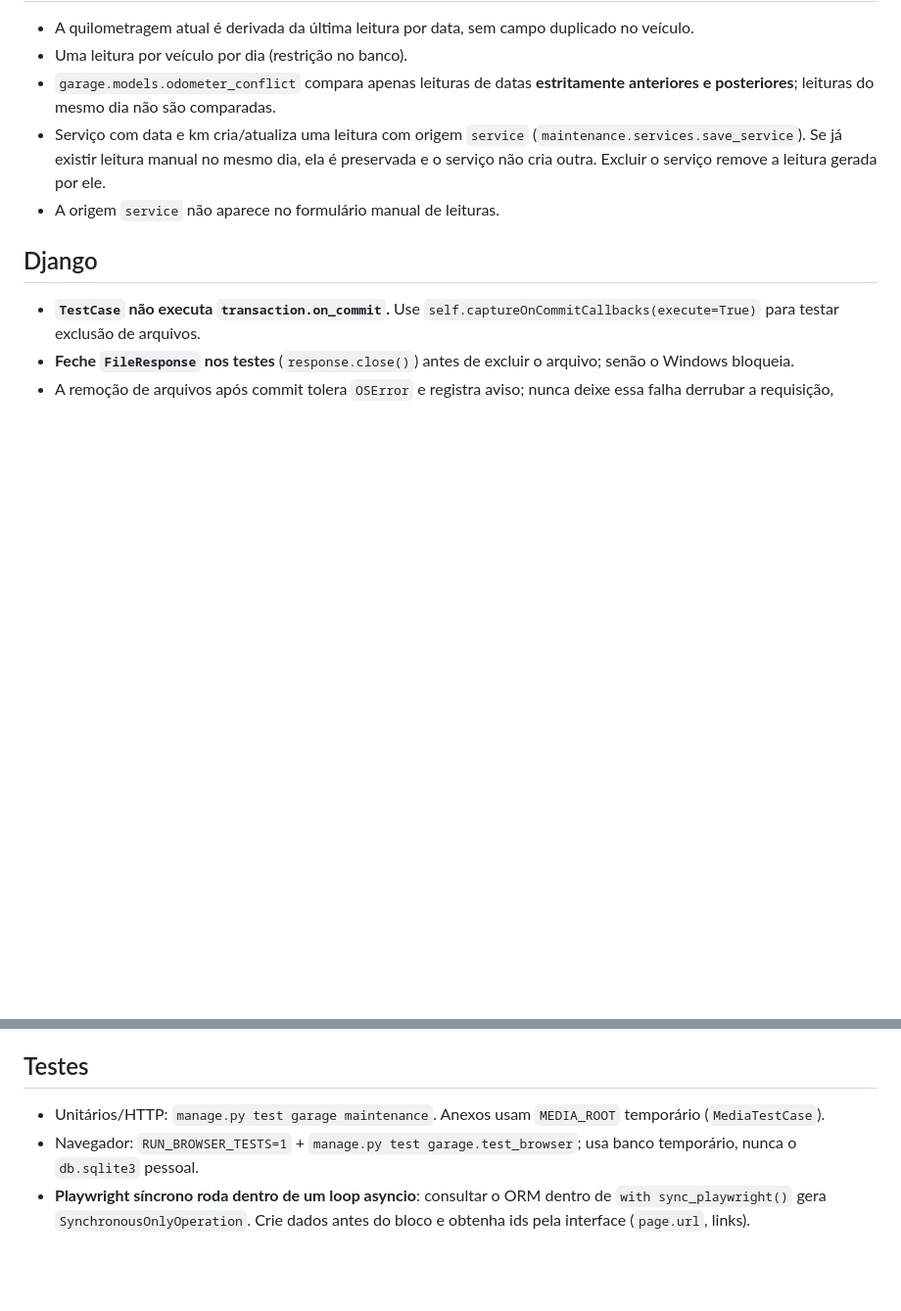
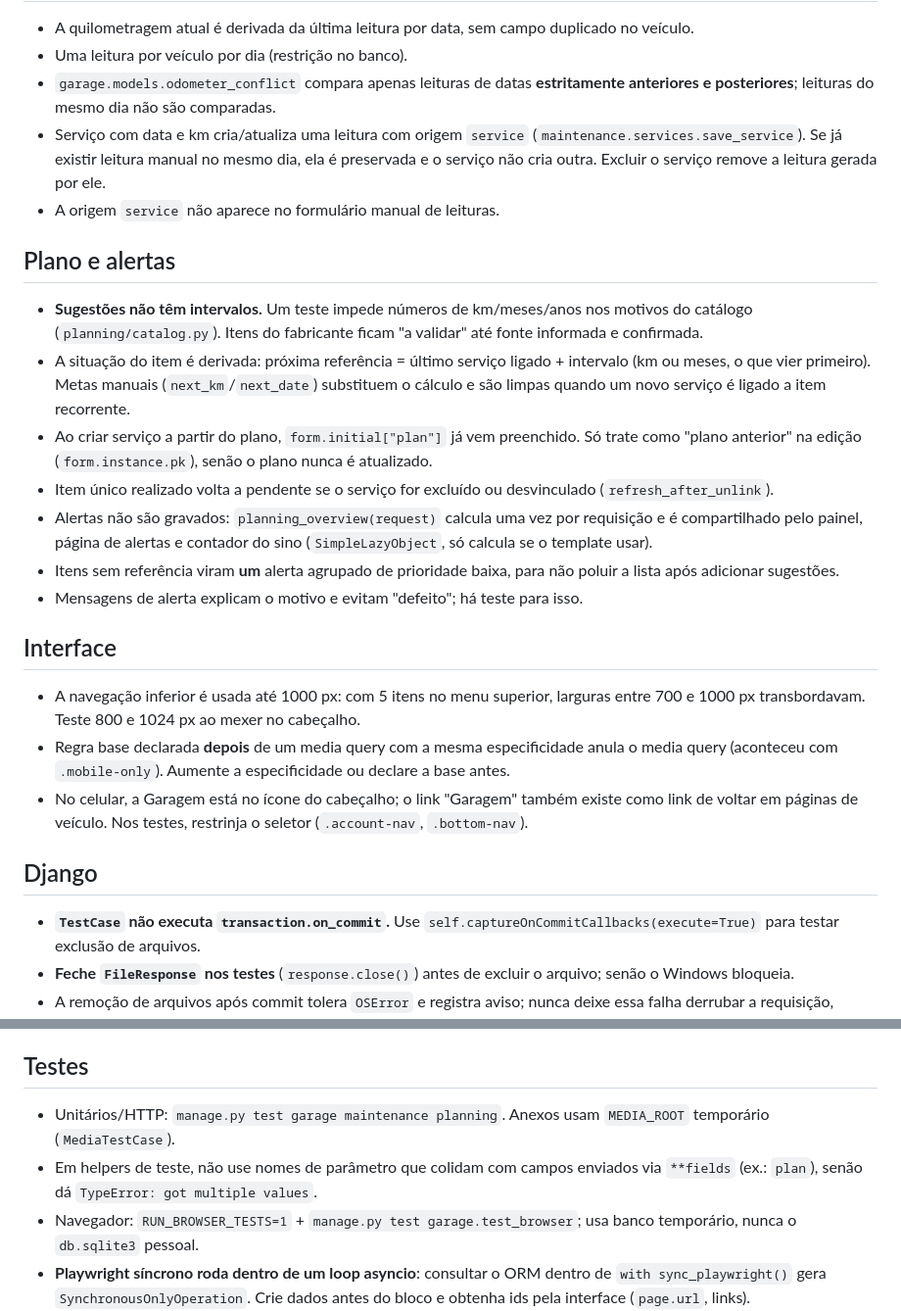
Before and after one commit to iagopedro/car-maintainance-assistant, a Markdown page: docs/licoes-aprendidas.md, 2 parts joined by grey strips. Shown at 98% size. Rendered like a GitHub page; blank space fills up the shorter version.

```diff
--- a/docs/licoes-aprendidas.md
+++ b/docs/licoes-aprendidas.md
@@ -36,6 +36,22 @@ Registro do que já custou tempo nos incrementos 1 e 2. Leia antes de mudar regr
 - Serviço com data e km cria/atualiza uma leitura com origem `service` (`maintenance.services.save_service`). Se já existir leitura manual no mesmo dia, ela é preservada e o serviço não cria outra. Excluir o serviço remove a leitura gerada por ele.
 - A origem `service` não aparece no formulário manual de leituras.
 
+## Plano e alertas
+
+- **Sugestões não têm intervalos.** Um teste impede números de km/meses/anos nos motivos do catálogo (`planning/catalog.py`). Itens do fabricante ficam "a validar" até fonte informada e confirmada.
+- A situação do item é derivada: próxima referência = último serviço ligado + intervalo (km ou meses, o que vier primeiro). Metas manuais (`next_km`/`next_date`) substituem o cálculo e são limpas quando um novo serviço é ligado a item recorrente.
+- Ao criar serviço a partir do plano, `form.initial["plan"]` já vem preenchido. Só trate como "plano anterior" na edição (`form.instance.pk`), senão o plano nunca é atualizado.
+- Item único realizado volta a pendente se o serviço for excluído ou desvinculado (`refresh_after_unlink`).
+- Alertas não são gravados: `planning_overview(request)` calcula uma vez por requisição e é compartilhado pelo painel, página de alertas e contador do sino (`SimpleLazyObject`, só calcula se o template usar).
+- Itens sem referência viram **um** alerta agrupado de prioridade baixa, para não poluir a lista após adicionar sugestões.
+- Mensagens de alerta explicam o motivo e evitam "defeito"; há teste para isso.
+
+## Interface
+
+- A navegação inferior é usada até 1000 px: com 5 itens no menu superior, larguras entre 700 e 1000 px transbordavam. Teste 800 e 1024 px ao mexer no cabeçalho.
+- Regra base declarada **depois** de um media query com a mesma especificidade anula o media query (aconteceu com `.mobile-only`). Aumente a especificidade ou declare a base antes.
+- No celular, a Garagem está no ícone do cabeçalho; o link "Garagem" também existe como link de voltar em páginas de veículo. Nos testes, restrinja o seletor (`.account-nav`, `.bottom-nav`).
+
 ## Django
 
 - **`TestCase` não executa `transaction.on_commit`.** Use `self.captureOnCommitCallbacks(execute=True)` para testar exclusão de arquivos.
@@ -51,7 +67,8 @@ Registro do que já custou tempo nos incrementos 1 e 2. Leia antes de mudar regr
 
 ## Testes
 
-- Unitários/HTTP: `manage.py test garage maintenance`. Anexos usam `MEDIA_ROOT` temporário (`MediaTestCase`).
+- Unitários/HTTP: `manage.py test garage maintenance planning`. Anexos usam `MEDIA_ROOT` temporário (`MediaTestCase`).
+- Em helpers de teste, não use nomes de parâmetro que colidam com campos enviados via `**fields` (ex.: `plan`), senão dá `TypeError: got multiple values`.
 - Navegador: `RUN_BROWSER_TESTS=1` + `manage.py test garage.test_browser`; usa banco temporário, nunca o `db.sqlite3` pessoal.
 - **Playwright síncrono roda dentro de um loop asyncio**: consultar o ORM dentro de `with sync_playwright()` gera `SynchronousOnlyOperation`. Crie dados antes do bloco e obtenha ids pela interface (`page.url`, links).
 - Capturas com `animations="disabled"`; sem isso a animação de entrada aparece esmaecida.
```
Also changed, not shown: README.md (+14 -4 lines).
